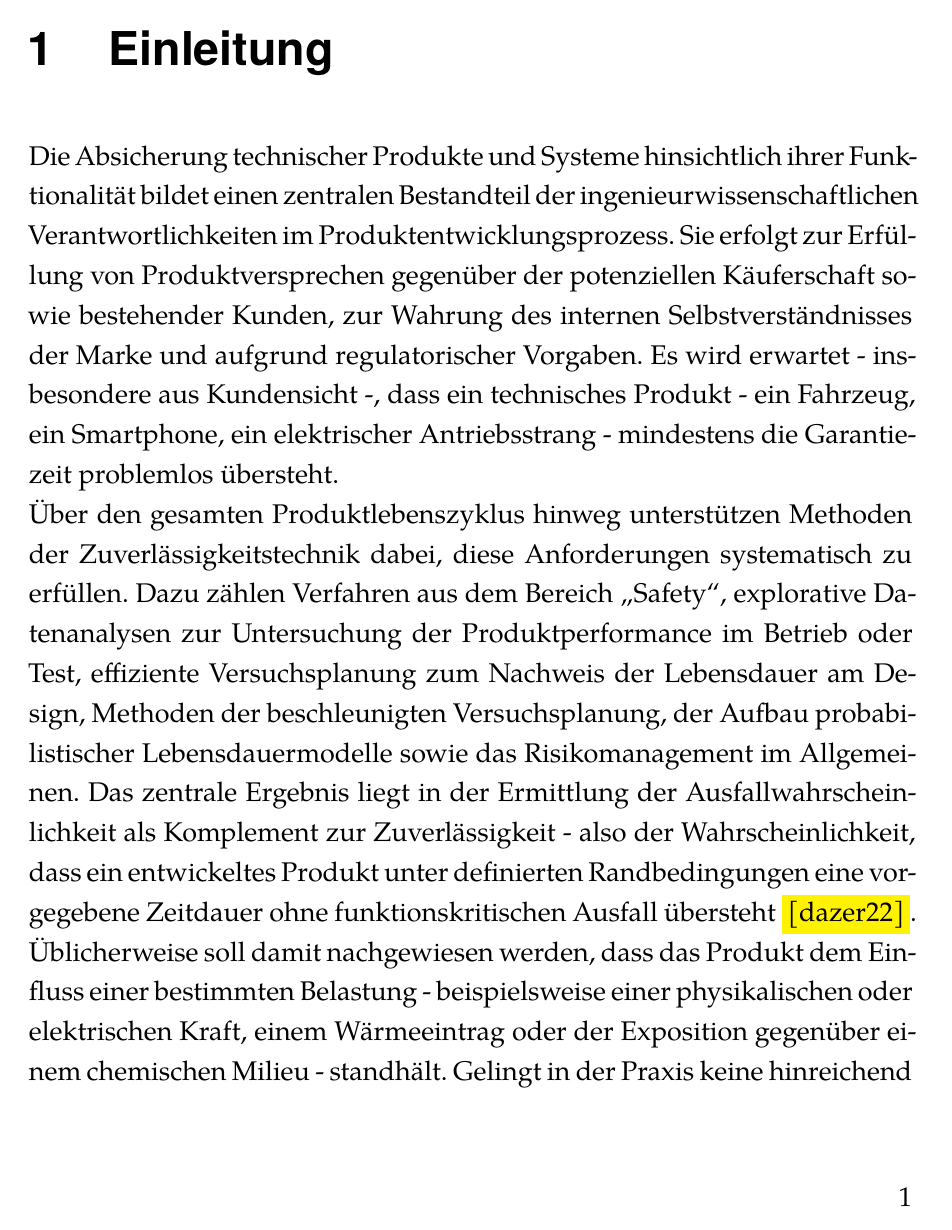
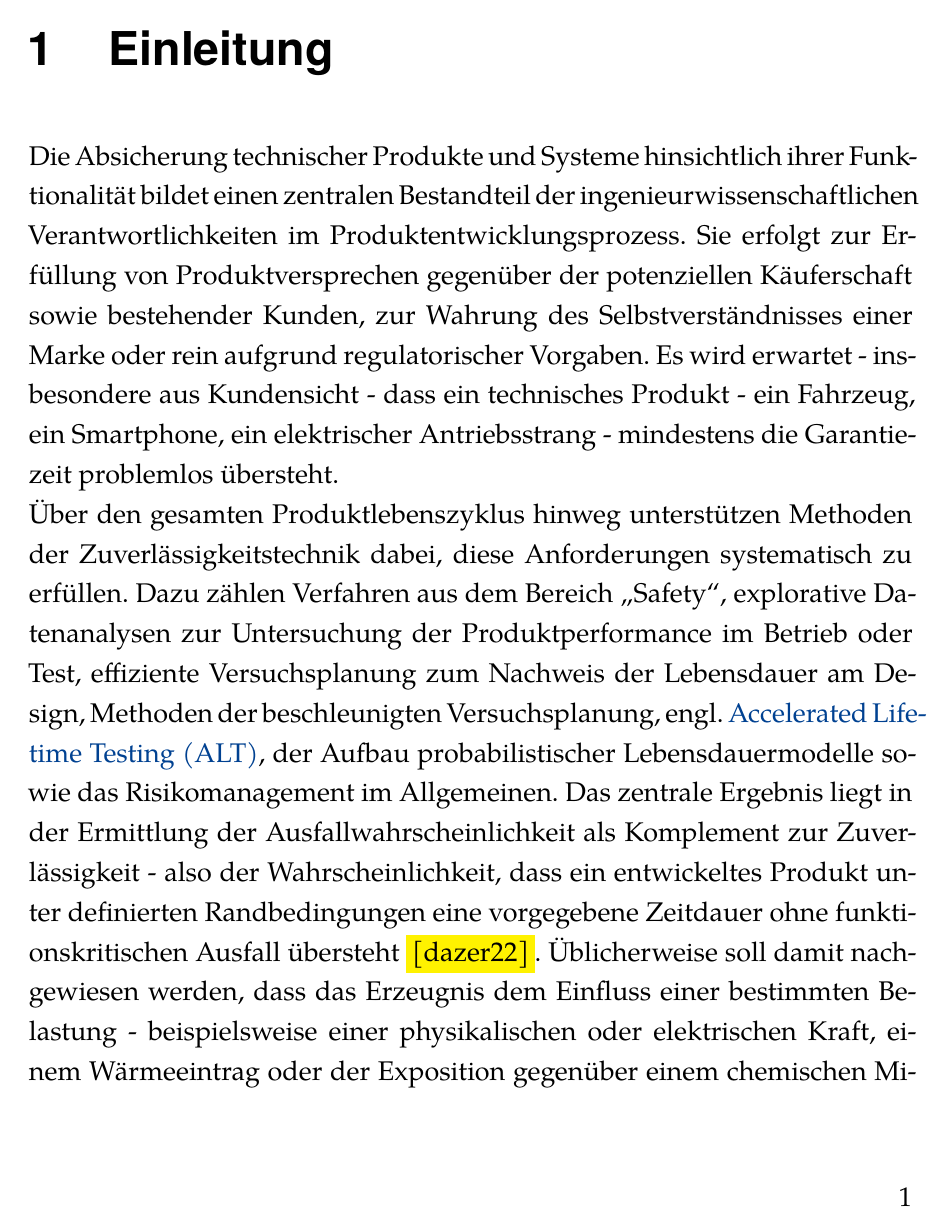
Before and after one commit to marcoarndt/diss_arndt, a LaTeX thesis (diss_arndt.tex, which reads chapters/chapter1_einleitung.tex, settings/glossaries.tex): page 15 of 27. Compiled offline with XeLaTeX; a missing font is replaced by an installed copy or a similar font.

Commit message:
120620251619 Glossaries funktionieren

```diff
--- a/chapters/chapter1_einleitung.tex
+++ b/chapters/chapter1_einleitung.tex
@@ -4,12 +4,12 @@
 
 \chapter{Einleitung}
 Die Absicherung technischer Produkte und Systeme hinsichtlich ihrer Funktionalität bildet einen zentralen Bestandteil der ingenieurwissenschaftlichen Verantwortlichkeiten im Produktentwicklungsprozess.
-Sie erfolgt zur Erfüllung von Produktversprechen gegenüber der potenziellen Käuferschaft sowie bestehender Kunden, zur Wahrung des internen Selbstverständnisses der Marke und aufgrund regulatorischer Vorgaben.
-Es wird erwartet - insbesondere aus Kundensicht -, dass ein technisches Produkt - ein Fahrzeug, ein Smartphone, ein elektrischer Antriebsstrang - mindestens die Garantiezeit problemlos übersteht.\\
+Sie erfolgt zur Erfüllung von Produktversprechen gegenüber der potenziellen Käuferschaft sowie bestehender Kunden, zur Wahrung des Selbstverständnisses einer Marke oder rein aufgrund regulatorischer Vorgaben.
+Es wird erwartet - insbesondere aus Kundensicht - dass ein technisches Produkt - ein Fahrzeug, ein Smartphone, ein elektrischer Antriebsstrang - mindestens die Garantiezeit problemlos übersteht.\\
 Über den gesamten Produktlebenszyklus hinweg unterstützen Methoden der Zuverlässigkeitstechnik dabei, diese Anforderungen systematisch zu erfüllen.
-Dazu zählen Verfahren aus dem Bereich „Safety“, explorative Datenanalysen zur Untersuchung der Produktperformance im Betrieb oder Test, effiziente Versuchsplanung zum Nachweis der Lebensdauer am Design, Methoden der beschleunigten Versuchsplanung, der Aufbau probabilistischer Lebensdauermodelle sowie das Risikomanagement im Allgemeinen.
+Dazu zählen Verfahren aus dem Bereich „Safety“, explorative Datenanalysen zur Untersuchung der Produktperformance im Betrieb oder Test, effiziente Versuchsplanung zum Nachweis der Lebensdauer am Design, Methoden der beschleunigten Versuchsplanung, engl. \ac{ALT}, der Aufbau probabilistischer Lebensdauermodelle sowie das Risikomanagement im Allgemeinen.
 Das zentrale Ergebnis liegt in der Ermittlung der Ausfallwahrscheinlichkeit als Komplement zur Zuverlässigkeit - also der Wahrscheinlichkeit, dass ein entwickeltes Produkt unter definierten Randbedingungen eine vorgegebene Zeitdauer ohne funktionskritischen Ausfall übersteht \colorbox{yellow}{[dazer22]}.
-Üblicherweise soll damit nachgewiesen werden, dass das Produkt dem Einfluss einer bestimmten Belastung - beispielsweise einer physikalischen oder elektrischen Kraft, einem Wärmeeintrag oder der Exposition gegenüber einem chemischen Milieu - standhält.
+Üblicherweise soll damit nachgewiesen werden, dass das Erzeugnis dem Einfluss einer bestimmten Belastung - beispielsweise einer physikalischen oder elektrischen Kraft, einem Wärmeeintrag oder der Exposition gegenüber einem chemischen Milieu - standhält.
 Gelingt in der Praxis keine hinreichend genaue Quantifizierung dieser probabilistischen Metrik, so liegen die Ursachen jedoch nicht zwangsläufig allein in ökonomischen Einschränkungen wie dem Zeit- und Kostenbudget für das Testing oder einem fehlenden methodischen Know-how - vielmehr könnten  \textit{mehrere} Einflussfaktoren auf die Zuverlässigkeit multidimensional und/oder komplex wechselwirkend einwirken, ohne dass dies bislang bekannt ist.
 Moderne Produkte können schlichtweg durch multivariat ausgelöste Mechanismen ausfallen.
 
--- a/diss_arndt.tex
+++ b/diss_arndt.tex
@@ -101,9 +102,9 @@ isbn=true]{biblatex}
 %\definechangesauthor[name=Prof. Mit berichter, color=OliveGreen]{OtherProf}
 
 % Other settings you may find useful
-\input{settings_example/definitions} % commands
-\input{settings_example/tikz} % TikZ settings
-\input{settings_example/tikz_blocks} % block diagrams using tikz
+\input{settings/definitions} % commands
+\input{settings/tikz} % TikZ settings
+\input{settings/tikz_blocks} % block diagrams using tikz
 
 %% ======= End of recommended packages =======
 
@@ -135,7 +136,7 @@ isbn=true]{biblatex}
 
 %%% Acronyms and glossary:
 % Glossary (Used symbols, acronyms, ...)
-\input{settings_example/glossaries}
+\input{settings/glossaries}
 
 % Define acronyms (needs \input{settings/glossaries})
 % Use in text: \ac{kgt} or short \acs{kgt}
@@ -143,7 +144,8 @@ isbn=true]{biblatex}
 %\newacronym{FE}{FE}{Finite Elemente}
 \newacronym{DoE}{DoE}{Design of Experiments}
 \newacronym{ALT}{ALT}{Accelerated Lifetime Testing}
-\newacronym{ECU}{ECU}{Electronic Control Unit}
+% \newacronym{ECU}{ECU}{Electronic Control Unit}
+\newacronym[plural=ECUs, longplural=Electronic Control Units]{ECU}{ECU}{Electronic Control Unit}
 
 
 % Glossary entries, also needs \input{settings/glossaries}, use in text as \gls{Q}
--- a/settings_example/glossaries.tex
+++ b/settings/glossaries.tex
@@ -72,5 +72,7 @@
 % fix automake glossaries with lualatex: https://tex.stackexchange.com/a/468820
 \usepackage{etoolbox}
 \makeatletter
-\patchcmd\@gls@automake{\write18}{\DelayedShellEscape}{}{\GenericError{}{Shell escape patch failed}{}{}}
+% \patchcmd\@gls@automake{\write18}{\DelayedShellEscape}{}{\fail}
+\patchcmd\@gls@automake{\write18}{\DelayedShellEscape}{}{}
+
 \makeatother
```
Also changed, not shown: diss_arndt.pdf, settings/definitions.tex (renamed from settings_example/definitions.tex), settings/tikz.tex (renamed from settings_example/tikz.tex), settings/tikz_blocks.tex (renamed from settings_example/tikz_blocks.tex), chapters/chapter1_einleitung.tex (4 more changed lines), diss_arndt.tex (7 more changed lines), 10 other files.
